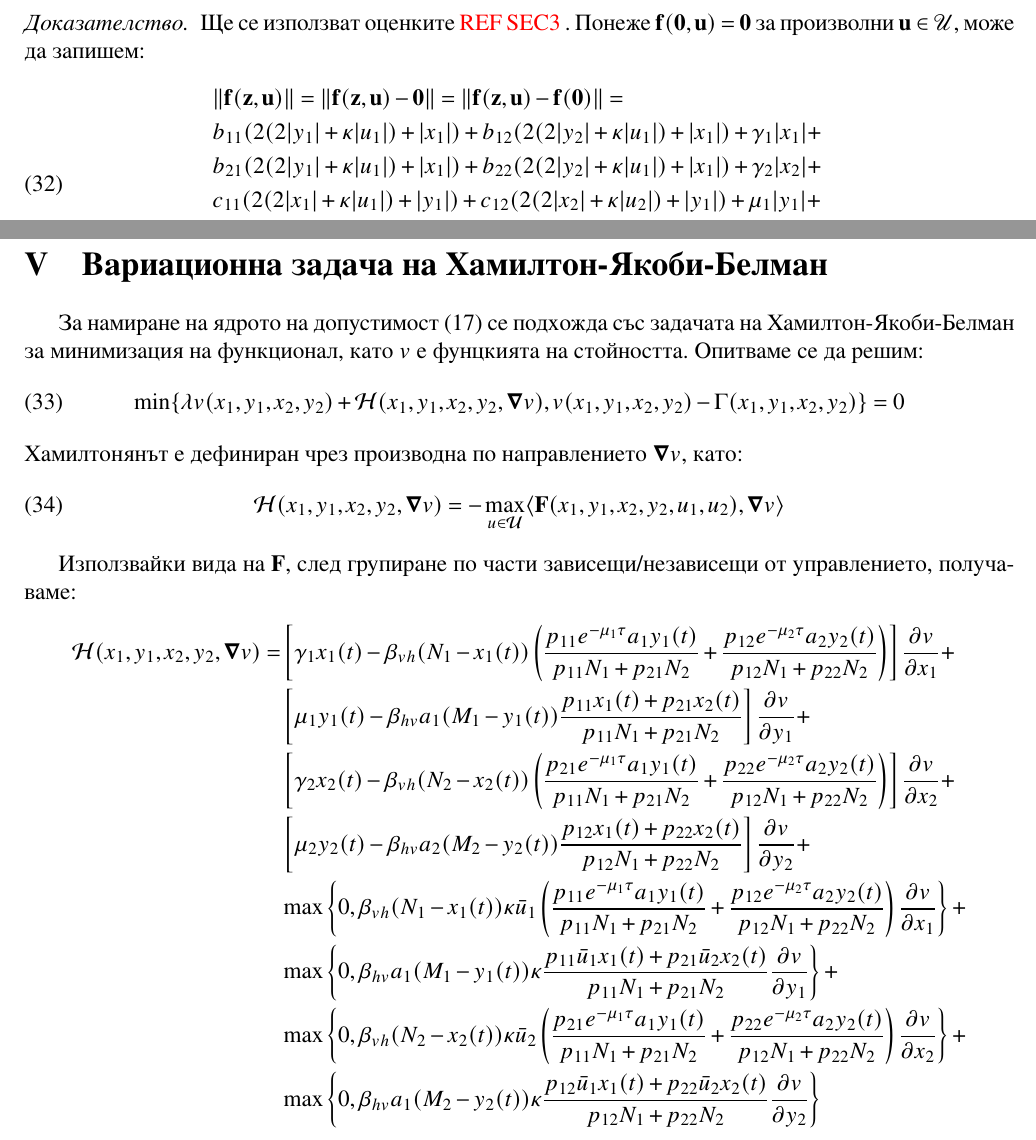
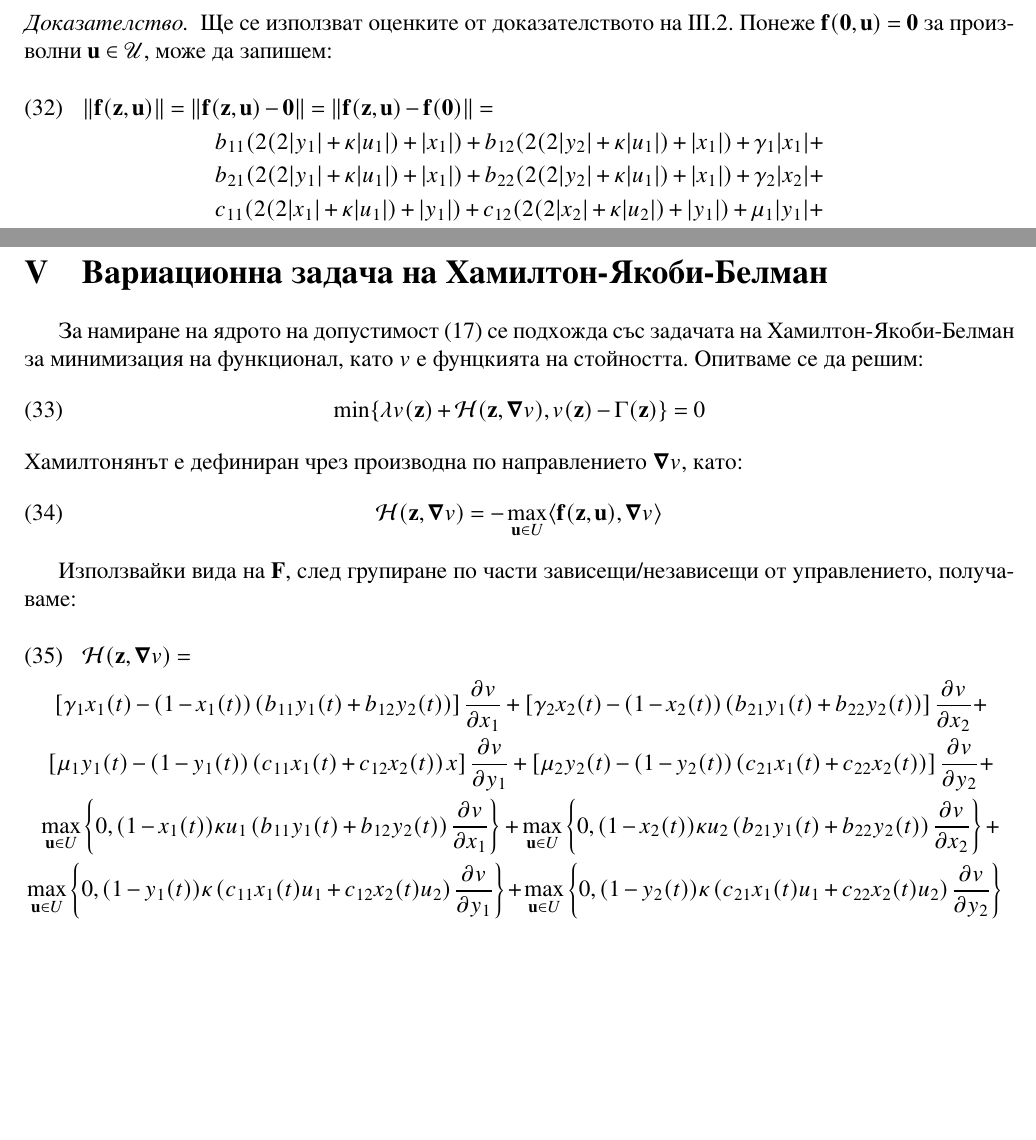
Before and after one commit to kaloan/master-thesis, a LaTeX thesis (latex/thesis.tex, which reads latex/sections/hjb.tex, latex/sections/viability.tex): two parts of pages 17 and 18 of 20, joined at a grey line, cut so that both start at the same text, the shorter picture padded with empty space. The pictures show the PDF file latex/thesis.pdf that the author committed with the source.

Commit message:
Use dimensionless model in HJB

```diff
--- a/latex/sections/hjb.tex
+++ b/latex/sections/hjb.tex
@@ -2,23 +2,16 @@
 За намиране на ядрото на допустимост $\eqref{eq:ViabilityKernel}$ се подхожда със задачата на Хамилтон-Якоби-Белман за минимизация на функционал, като $v$ е фунцкията на стойността. Опитваме се да решим:
 \begin{equation}
   \label{eq:HJB}
-  \min\{\lambda v(x_1, y_1, x_2, y_2) + \mathcal{H}(x_1, y_1, x_2, y_2, \grad{v}), v(x_1, y_1, x_2, y_2) - \Gamma(x_1, y_1, x_2, y_2)\} = 0
+  \min\{\lambda v(\mathbf{z}) + \mathcal{H}(\mathbf{z}, \grad{v}), v(\mathbf{z}) - \Gamma(\mathbf{z})\} = 0
 \end{equation}
 Хамилтонянът е дефиниран чрез производна по направлението $\grad{v}$, като:
 \begin{equation}
   \label{eq:Hamiltonian}
-  \mathcal{H}(x_1, y_1, x_2, y_2, \grad{v}) = - \max_{u \in \mathcal{U}}\innerproduct{\mathbf{F}(x_1,y_1,x_2,y_2,u_1,u_2)}{\grad{v}}
+  \mathcal{H}(\mathbf{z}, \grad{v}) = - \max_{\mathbf{u} \in U} \innerproduct {\mathbf{f}(\mathbf{z}, \mathbf{u})}{\grad{v}}
 \end{equation}
 
 Използвайки вида на $\mathbf{F}$, след групиране по части зависещи/независещи от управлението, получаваме:
-\begin{align*}
+\begin{multline}
   \label{eq:HamiltonianFull}
-  \mathcal{H}(x_1, y_1, x_2, y_2, \grad{v}) = &\left[\gamma_1 x_1(t) - \beta_{vh} (N_1-x_1(t)) \left(\frac{p_{11} e^{-\mu_1 \tau} a_1 y_1(t)}{p_{11} N_1 + p_{21} N_2} + \frac{p_{12} e^{-\mu_2 \tau} a_2 y_2(t)}{p_{12} N_1 + p_{22} N_2 }\right) \right] \pdv{v}{x_1} + \\
-  &\left[\mu_1 y_1(t) - \beta_{hv} a_1 (M_1-y_1(t)) \frac{p_{11} x_1(t) + p_{21} x_2(t)}{p_{11} N_1 + p_{21} N_2}\right] \pdv{v}{y_1} + \\
-  &\left[\gamma_2 x_2(t) - \beta_{vh} (N_2-x_2(t)) \left(\frac{p_{21} e^{-\mu_1 \tau} a_1 y_1(t)}{p_{11} N_1 + p_{21} N_2 } + \frac{p_{22} e^{-\mu_2 \tau} a_2 y_2(t)}{p_{12} N_1 + p_{22} N_2}\right) \right] \pdv{v}{x_2} + \\
-  &\left[\mu_2 y_2(t) - \beta_{hv} a_2 (M_2-y_2(t)) \frac{p_{12} x_1(t) + p_{22} x_2(t)}{p_{12} N_1 + p_{22} N_2}\right] \pdv{v}{y_2} + \\
-  & \max\left\{0,\beta_{vh} (N_1-x_1(t)) \kappa \bar{u}_1 \left(\frac{p_{11} e^{-\mu_1 \tau} a_1 y_1(t)}{p_{11} N_1 + p_{21} N_2} + \frac{p_{12} e^{-\mu_2 \tau} a_2  y_2(t)}{p_{12} N_1 + p_{22} N_2 }\right) \pdv{v}{x_1}\right\} + \\
-  & \max\left\{0,\beta_{hv} a_1 (M_1-y_1(t)) \kappa \frac{p_{11} \bar{u}_1 x_1(t) + p_{21} \bar{u}_2 x_2(t)}{p_{11} N_1 + p_{21} N_2} \pdv{v}{y_1}\right\} + \\
-  & \max\left\{0,\beta_{vh} (N_2-x_2(t)) \kappa \bar{u}_2 \left(\frac{p_{21} e^{-\mu_1 \tau} a_1 y_1(t)}{p_{11} N_1 + p_{21} N_2} + \frac{p_{22} e^{-\mu_2 \tau} a_2 y_2(t)}{p_{12} N_1 + p_{22} N_2}\right) \pdv{v}{x_2}\right\} + \\
-  & \max\left\{0,\beta_{hv} a_1 (M_2-y_2(t)) \kappa \frac{p_{12} \bar{u}_1 x_1(t) + p_{22} \bar{u}_2 x_2(t)}{p_{12} N_1 + p_{22} N_2} \pdv{v}{y_2}\right\}
-\end{align*}
+  \mathcal{H}(\mathbf{z}, \grad{v}) = \\
+  \left[\gamma_1 x_1(t) - (1-x_1(t)) \left(b_{11} y_1(t) + b_{12} y_2(t)\right) \right] \pdv{v}{x_1} +
--- a/latex/sections/viability.tex
+++ b/latex/sections/viability.tex
@@ -47,9 +47,9 @@ $\Omega$ е затворено и ограничено, а е крайномер
 \end{proposition}
 
 \begin{proof}
-  Ще се използват оценките \color{Red} REF SEC3 \color{Black}.
+  Ще се използват оценките от доказателството на \ref{prp:EU}.
   Понеже $\mathbf{f}(\mathbf{0}, \mathbf{u}) = \mathbf{0}$ за произволни $\mathbf{u} \in \mathscr{U}$, може да запишем:
-  \begin{equation}
-    \begin{split}
-      &\|\mathbf{f}(\mathbf{z}, \mathbf{u})\| = \|\mathbf{f}(\mathbf{z}, \mathbf{u}) - \mathbf{0}\| = \|\mathbf{f}(\mathbf{z}, \mathbf{u}) - \mathbf{f}(\mathbf{0})\| = \\
-      &b_{11} (2 (2 |y_1| + \kappa |u_1|) + |x_1|) + b_{12}(2  (2 |y_2| + \kappa |u_1|) +  |x_1|) + \gamma_1 |x_1| + \\
+  \begin{multline}
+    \|\mathbf{f}(\mathbf{z}, \mathbf{u})\| = \|\mathbf{f}(\mathbf{z}, \mathbf{u}) - \mathbf{0}\| = \|\mathbf{f}(\mathbf{z}, \mathbf{u}) - \mathbf{f}(\mathbf{0})\| = \\
+    b_{11} (2 (2 |y_1| + \kappa |u_1|) + |x_1|) + b_{12}(2  (2 |y_2| + \kappa |u_1|) +  |x_1|) + \gamma_1 |x_1| + \\
+    b_{21} (2  (2|y_1| +  \kappa |u_1|) +  |x_1|) + b_{22} (2  (2|y_2| +  \kappa |u_1|) +  |x_1|) + \gamma_2 |x_2| + \\
```
Also changed, not shown: latex/sections/properties.tex (+1 -0 lines), latex/thesis.pdf, latex/sections/hjb.tex (8 more changed lines), latex/sections/viability.tex (10 more changed lines).
